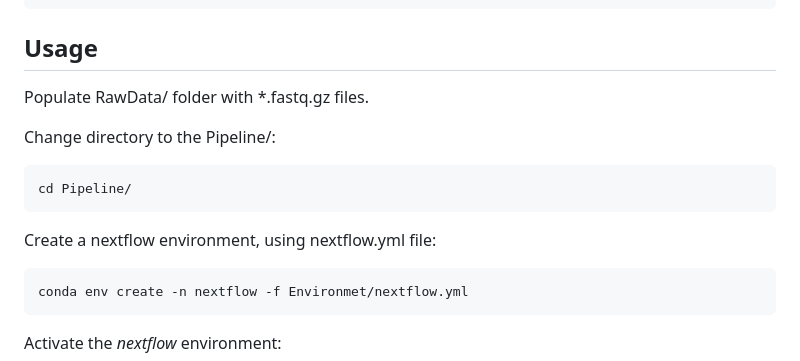
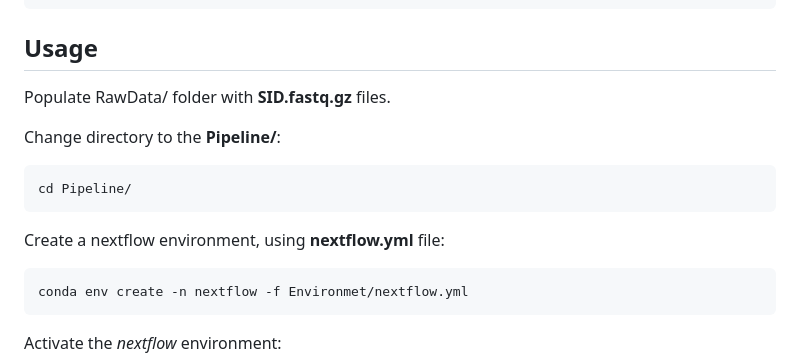
Before and after one commit to vera-rykalina/rki_recency, a Markdown page: README.md, the part around the change. GitHub-like rendering.

Commit message:
Rearrange text

````diff
--- a/README.md
+++ b/README.md
@@ -32,14 +32,14 @@ pip3 install --ignore-installed pyfastaq
 ```
 
 ## Usage
-Populate RawData/ folder with *.fastq.gz files.
+Populate RawData/ folder with **SID.fastq.gz** files.
 
-Change directory to the Pipeline/:
+Change directory to the **Pipeline/**:
 ```sh
 cd Pipeline/
 ```
 
-Create a nextflow environment, using nextflow.yml file:
+Create a nextflow environment, using **nextflow.yml** file:
 
 ```sh
 conda env create -n nextflow -f Environmet/nextflow.yml
````
